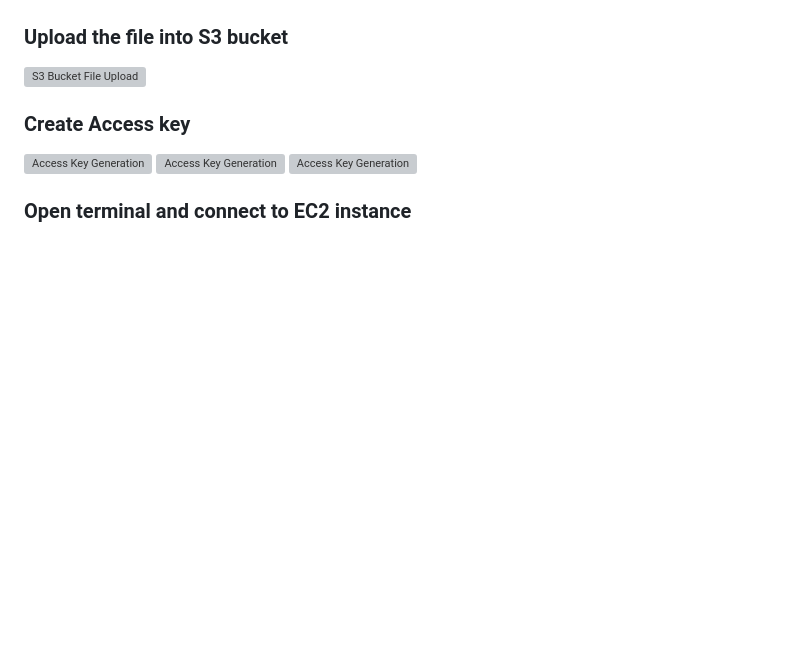
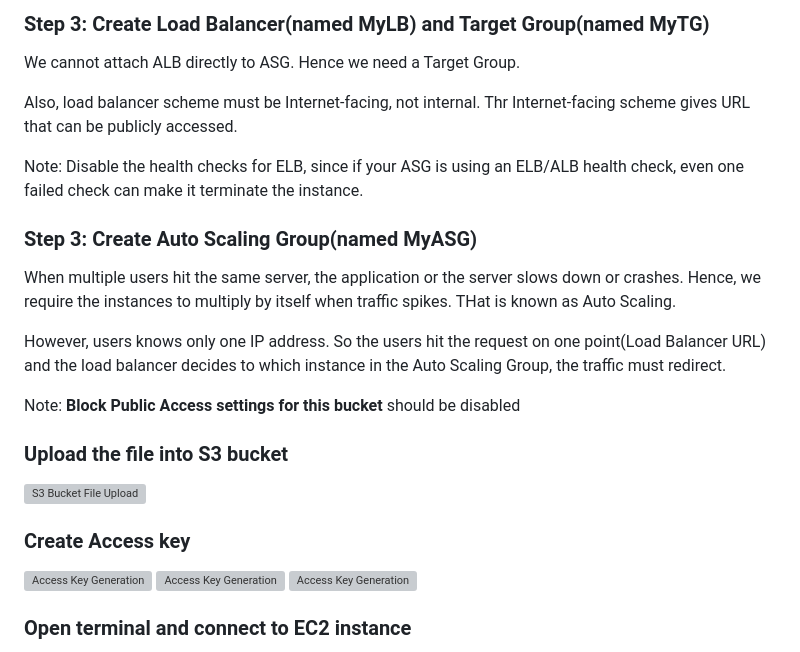
Before and after one commit to preeyanka09/My-Learnings, a Markdown page: Project2/ALB-ASG/README.md, the part around one of its changes. Rendered like a GitHub page; blank space fills up the shorter version; grey boxes are pictures that could not be loaded.

```diff
--- a/Project2/ALB-ASG/README.md
+++ b/Project2/ALB-ASG/README.md
@@ -35,3 +77,24 @@ Note: : Choose Ubuntu AMI for the EC2 instance
+### Step 3: Create Load Balancer(named MyLB) and Target Group(named MyTG)
+We cannot attach ALB directly to ASG. Hence we need a Target Group.
+
+Also, load balancer scheme must be Internet-facing, not internal. Thr Internet-facing scheme gives URL that can be publicly accessed.
+
+
+
+
+
+Note: Disable the health checks for ELB, since if your ASG is using an ELB/ALB health check, even one failed check can make it terminate the instance.
+
+
+
+### Step 3: Create Auto Scaling Group(named MyASG)
+When multiple users hit the same server, the application or the server slows down or crashes. Hence, we require the instances to multiply by itself when traffic spikes. THat is known as Auto Scaling.
+
+However, users knows only one IP address. So the users hit the request on one point(Load Balancer URL) and the load balancer decides to which instance in the Auto Scaling Group, the traffic must redirect.
+
+
+
+
 Note: **Block Public Access settings for this bucket** should be disabled
 ### Upload the file into S3 bucket
 ![S3 Bucket File Upload](images/s31.png)
```
Also changed, not shown: other parts of Project2/ALB-ASG/README.md (+49 -7 lines).
